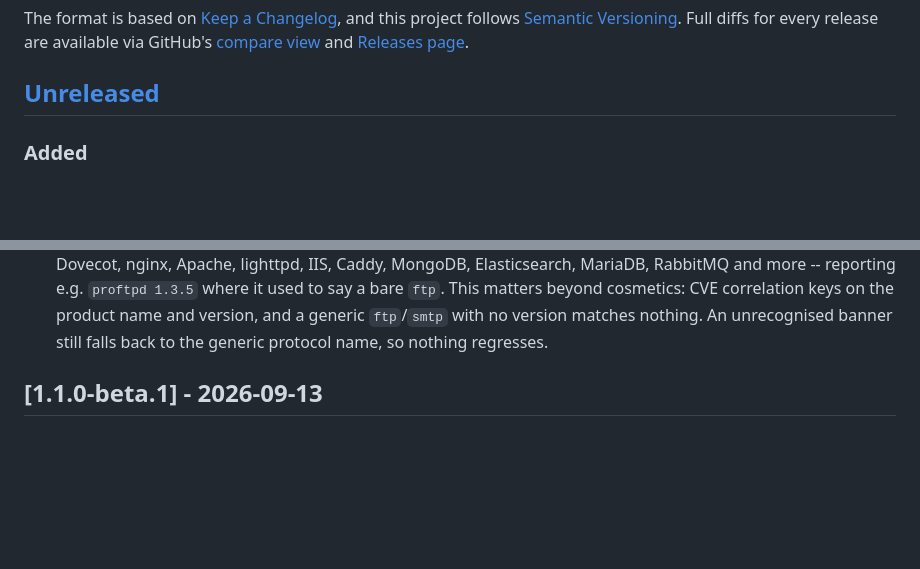
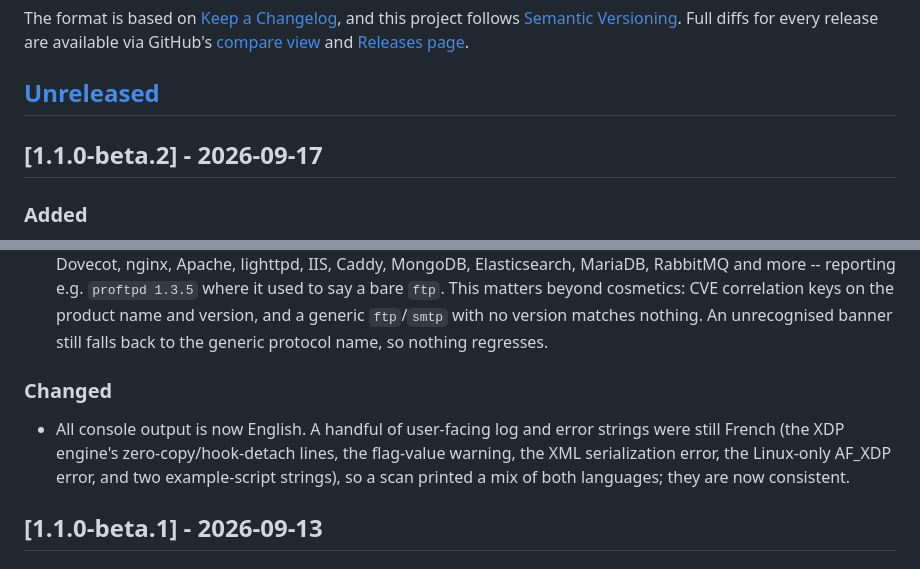
Before and after one commit to NycolazSec/tcpcat, a Markdown page: CHANGELOG.md, 2 parts joined by grey strips. Drawn GitHub-style; blank space fills up the shorter version.

Commit message:
docs(changelog): cut 1.1.0-beta.2
Dates the Unreleased section as 1.1.0-beta.2 and adds the i18n note.
Everything since beta.1: UDP protocol payloads, --resume, the service
signature table, AF_XDP busy-poll + CPU pinning, the event-driven scan
waiters, and the English console cleanup.

Co-Authored-By: Claude Opus 5 <noreply@anthropic.com>

```diff
--- a/CHANGELOG.md
+++ b/CHANGELOG.md
@@ -9,6 +9,8 @@ Full diffs for every release are available via GitHub's
 [Releases page](https://github.com/NycolazSec/tcpcat/releases).
 
 ## [Unreleased]
+
+## [1.1.0-beta.2] - 2026-09-17
 
 ### Added
 - AF_XDP receive path now uses busy-polling and per-queue CPU pinning
@@ -65,6 +67,13 @@ Full diffs for every release are available via GitHub's
   product name and version, and a generic `ftp`/`smtp` with no version
   matches nothing. An unrecognised banner still falls back to the generic
   protocol name, so nothing regresses.
+
+### Changed
+- All console output is now English. A handful of user-facing log and error
+  strings were still French (the XDP engine's zero-copy/hook-detach lines,
+  the flag-value warning, the XML serialization error, the Linux-only AF_XDP
+  error, and two example-script strings), so a scan printed a mix of both
+  languages; they are now consistent.
 
 ## [1.1.0-beta.1] - 2026-09-13
 
```
